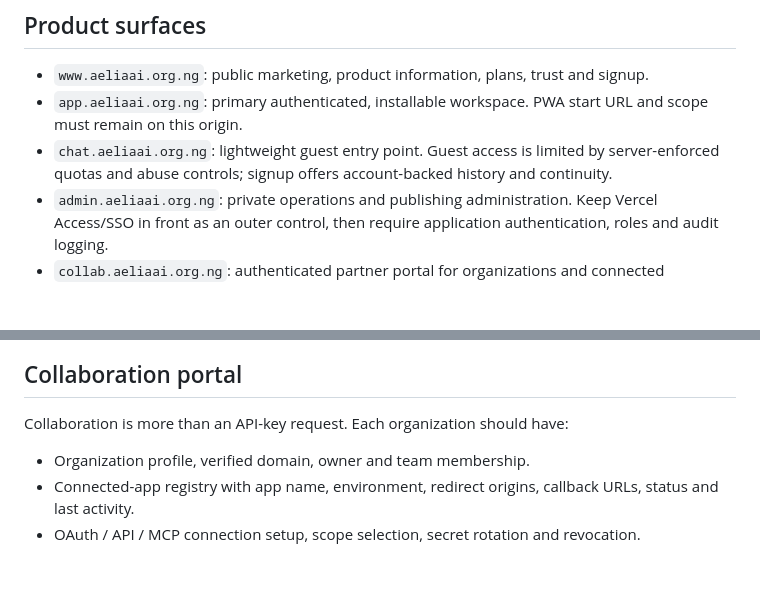
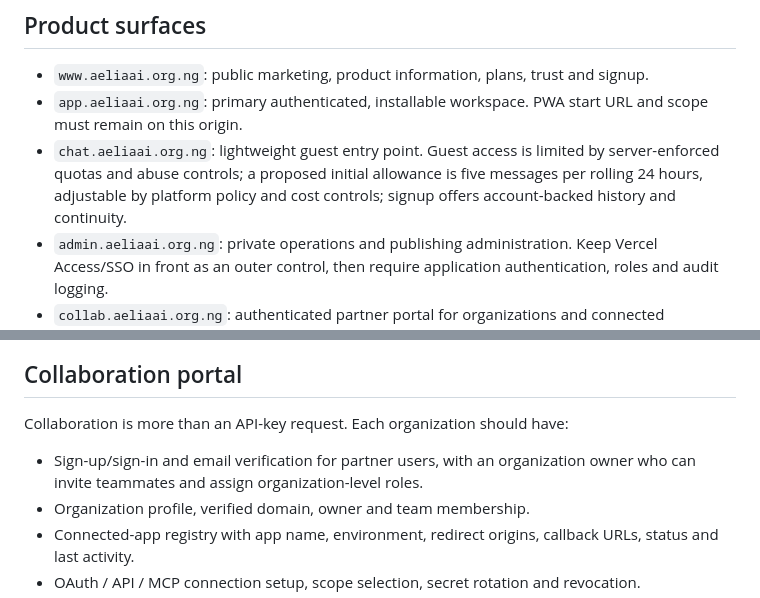
Before and after one commit to Stevebook001/Aelia-Ai, a Markdown page: docs/product/PLATFORM-OPERATING-MODEL.md, 2 parts joined by grey strips. GitHub-like rendering; blank space fills up the shorter version.

Commit message:
docs: clarify guest allowance and partner signup model

```diff
--- a/docs/product/PLATFORM-OPERATING-MODEL.md
+++ b/docs/product/PLATFORM-OPERATING-MODEL.md
@@ -6,7 +6,7 @@ Status: product and architecture proposal; not a statement that every capability
 
 - `www.aeliaai.org.ng`: public marketing, product information, plans, trust and signup.
 - `app.aeliaai.org.ng`: primary authenticated, installable workspace. PWA start URL and scope must remain on this origin.
-- `chat.aeliaai.org.ng`: lightweight guest entry point. Guest access is limited by server-enforced quotas and abuse controls; signup offers account-backed history and continuity.
+- `chat.aeliaai.org.ng`: lightweight guest entry point. Guest access is limited by server-enforced quotas and abuse controls; a proposed initial allowance is five messages per rolling 24 hours, adjustable by platform policy and cost controls; signup offers account-backed history and continuity.
 - `admin.aeliaai.org.ng`: private operations and publishing administration. Keep Vercel Access/SSO in front as an outer control, then require application authentication, roles and audit logging.
 - `collab.aeliaai.org.ng`: authenticated partner portal for organizations and connected applications.
 - `blogs.aeliaai.org.ng`: canonical public publishing site for the currently established plural host. Treat `blog.aeliaai.org.ng` as an alias only after DNS and certificate ownership are verified; redirect it to the canonical host while preserving paths. Do not operate two independent CMS instances.
@@ -51,6 +51,7 @@ Email notifications should acknowledge receipt, provide a tracking reference and
 ## Collaboration portal
 
 Collaboration is more than an API-key request. Each organization should have:
+- Sign-up/sign-in and email verification for partner users, with an organization owner who can invite teammates and assign organization-level roles.
 - Organization profile, verified domain, owner and team membership.
 - Connected-app registry with app name, environment, redirect origins, callback URLs, status and last activity.
 - OAuth / API / MCP connection setup, scope selection, secret rotation and revocation.
```
